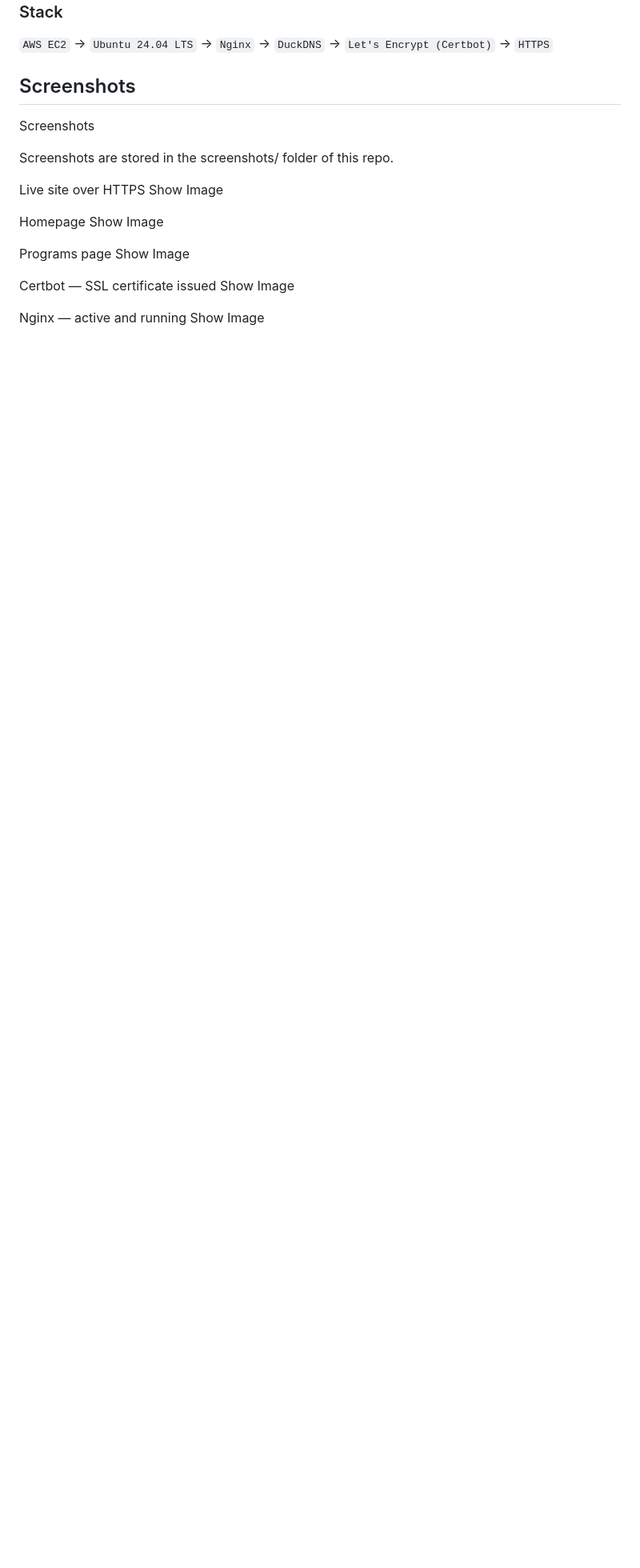
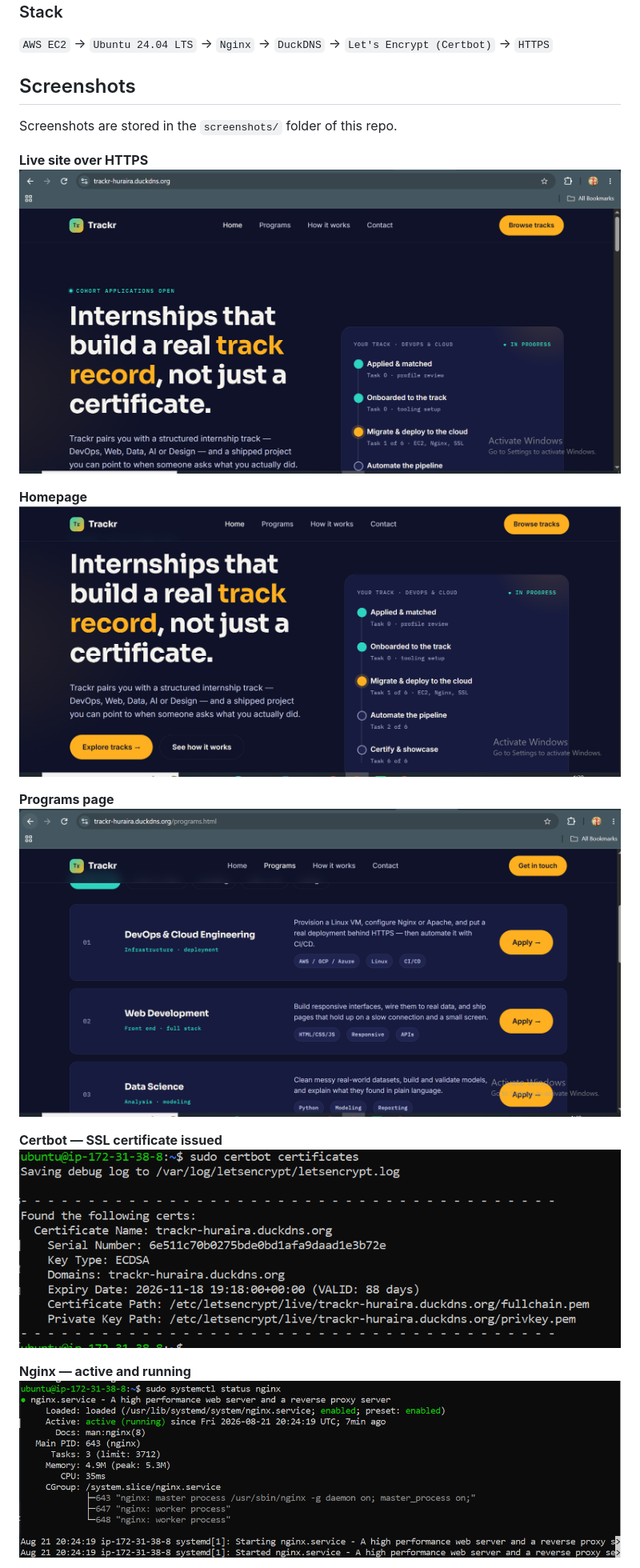
Before and after one commit to Hurairan4/trackr-interneetask1-deployment, a Markdown page: Readme.md, the part around one of its changes. Shown at 80% size. Drawn GitHub-style; blank space fills up the shorter version.

```diff
--- a/Readme.md
+++ b/Readme.md
@@ -56,17 +56,21 @@ itself — the demo site exists only as something to deploy.**
 `AWS EC2` → `Ubuntu 24.04 LTS` → `Nginx` → `DuckDNS` → `Let's Encrypt (Certbot)` → `HTTPS`
 
 ## Screenshots
-Screenshots
 
-Screenshots are stored in the screenshots/ folder of this repo.
+Screenshots are stored in the `screenshots/` folder of this repo.
 
-Live site over HTTPS Show Image
+**Live site over HTTPS**
+![Live site over HTTPS](screenshots/site-https.png)
 
-Homepage Show Image
+**Homepage**
+![Homepage](screenshots/homepage.png)
 
-Programs page Show Image
+**Programs page**
+![Programs page](screenshots/programs-page.png)
 
-Certbot — SSL certificate issued Show Image
+**Certbot — SSL certificate issued**
+![Certbot success](screenshots/certbot-success.png)
 
-Nginx — active and running Show Image
+**Nginx — active and running**
+![Nginx status](screenshots/nginx-status.png)
 
```
Also changed, not shown: other parts of Readme.md (+4 -2 lines).
